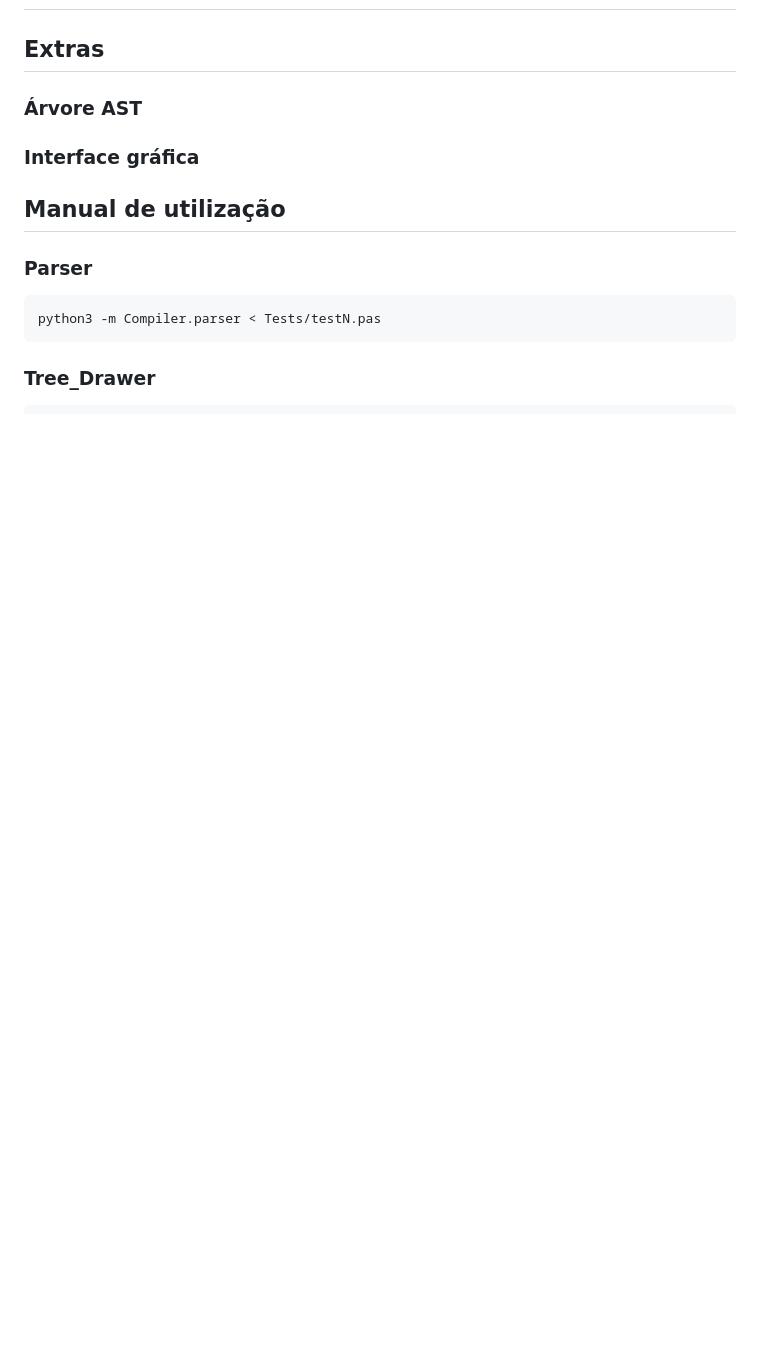
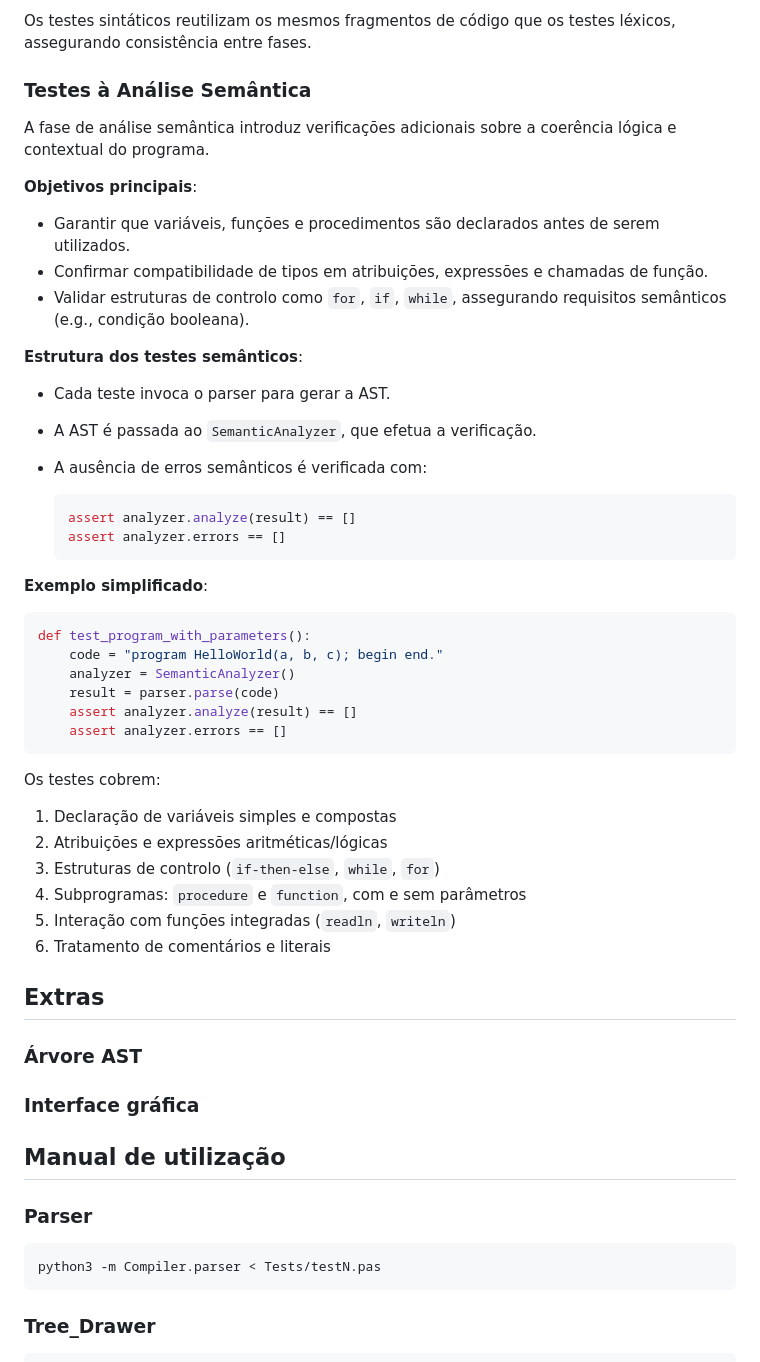
Before and after one commit to Mariana-rc01/PL-PascalCompiler, a Markdown page: README.md, the part around one of its changes. Drawn GitHub-style; blank space fills up the shorter version.

Commit message:
feat: testes

````diff
--- a/README.md
+++ b/README.md
@@ -486,3 +553,42 @@ essenciais de uma linguagem imperativa com tipagem estática como Pascal.
+Os testes sintáticos reutilizam os mesmos fragmentos de código que os testes léxicos, assegurando consistência entre fases.
+
+### Testes à Análise Semântica
+
+A fase de análise semântica introduz verificações adicionais sobre a coerência lógica e contextual do programa.
+
+**Objetivos principais**:
+* Garantir que variáveis, funções e procedimentos são declarados antes de serem utilizados.
+* Confirmar compatibilidade de tipos em atribuições, expressões e chamadas de função.
+* Validar estruturas de controlo como `for`, `if`, `while`, assegurando requisitos semânticos (e.g., condição booleana).
+
+**Estrutura dos testes semânticos**:
+* Cada teste invoca o parser para gerar a AST.
+* A AST é passada ao `SemanticAnalyzer`, que efetua a verificação.
+* A ausência de erros semânticos é verificada com:
+
+  ```python
+  assert analyzer.analyze(result) == []
+  assert analyzer.errors == []
+  ```
+
+**Exemplo simplificado**:
+```python
+def test_program_with_parameters():
+    code = "program HelloWorld(a, b, c); begin end."
+    analyzer = SemanticAnalyzer()
+    result = parser.parse(code)
+    assert analyzer.analyze(result) == []
+    assert analyzer.errors == []
+```
+
+Os testes cobrem:
+1. Declaração de variáveis simples e compostas
+2. Atribuições e expressões aritméticas/lógicas
+3. Estruturas de controlo (`if-then-else`, `while`, `for`)
+4. Subprogramas: `procedure` e `function`, com e sem parâmetros
+5. Interação com funções integradas (`readln`, `writeln`)
+6. Tratamento de comentários e literais
+
 ## Extras
 
 ### Árvore AST
````
Also changed, not shown: other parts of README.md (+67 -0 lines).
